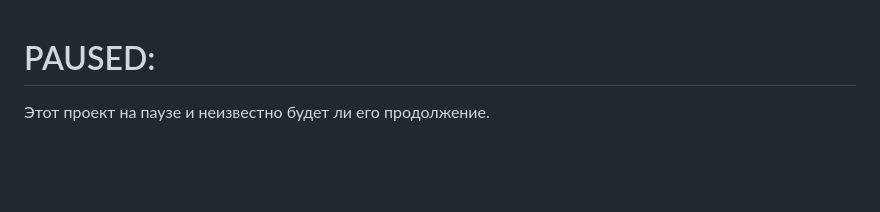
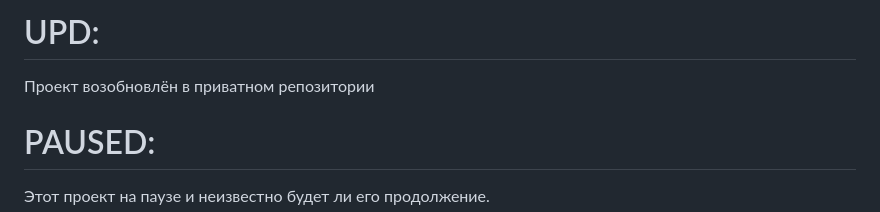
Before and after one commit to e16din/structure_compositor, a Markdown page: README.md, the part around the change. Drawn GitHub-style; blank space fills up the shorter version.

```diff
--- a/README.md
+++ b/README.md
@@ -1,3 +1,7 @@
+# UPD:
+
+Проект возобновлён в приватном репозитории
+
 # PAUSED:
 
 Этот проект на паузе и неизвестно будет ли его продолжение.
```
